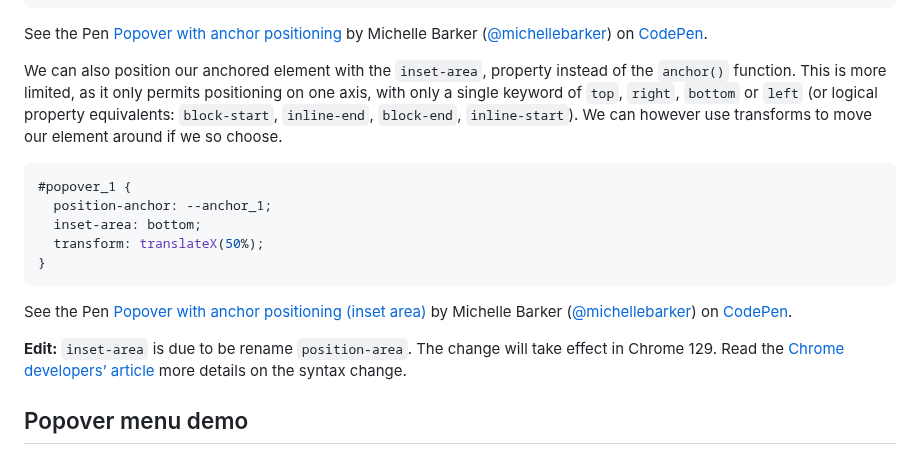
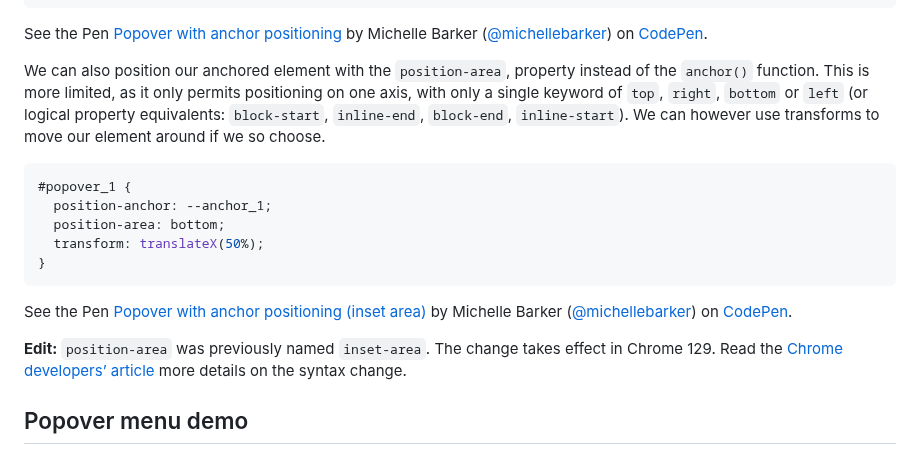
Before and after one commit to mbarker84/css-irl-eleventy, a Markdown page: src/posts/anchor-positioning-and-the-popover-api.md, the part around the change. Rendered like a GitHub page.

Commit message:
Edit anchor-position article to reflect changes to spec

````diff
--- a/src/posts/anchor-positioning-and-the-popover-api.md
+++ b/src/posts/anchor-positioning-and-the-popover-api.md
@@ -79,12 +79,12 @@ p,
 </p>
 <script async src="https://cpwebassets.codepen.io/assets/embed/ei.js"></script>
 
-We can also position our anchored element with the `inset-area`, property instead of the `anchor()` function. This is more limited, as it only permits positioning on one axis, with only a single keyword of `top`, `right`, `bottom` or `left` (or logical property equivalents: `block-start`, `inline-end`, `block-end`, `inline-start`). We can however use transforms to move our element around if we so choose.
+We can also position our anchored element with the `position-area`, property instead of the `anchor()` function. This is more limited, as it only permits positioning on one axis, with only a single keyword of `top`, `right`, `bottom` or `left` (or logical property equivalents: `block-start`, `inline-end`, `block-end`, `inline-start`). We can however use transforms to move our element around if we so choose.
 
 ```css
 #popover_1 {
   position-anchor: --anchor_1;
-  inset-area: bottom;
+  position-area: bottom;
   transform: translateX(50%);
 }
 ```
@@ -97,7 +97,7 @@ We can also position our anchored element with the `inset-area`, property instea
 <script async src="https://cpwebassets.codepen.io/assets/embed/ei.js"></script>
 
 <aside>
-  <p><strong>Edit:</strong> <code>inset-area</code> is due to be rename <code>position-area</code>. The change will take effect in Chrome 129. Read the <a href="https://developer.chrome.com/blog/anchor-syntax-changes">Chrome developers’ article</a> more details on the syntax change.</p>
+  <p><strong>Edit:</strong> <code>position-area</code> was previously named <code>inset-area</code>. The change takes effect in Chrome 129. Read the <a href="https://developer.chrome.com/blog/anchor-syntax-changes">Chrome developers’ article</a> more details on the syntax change.</p>
 </aside>
 
 ## Popover menu demo
````
